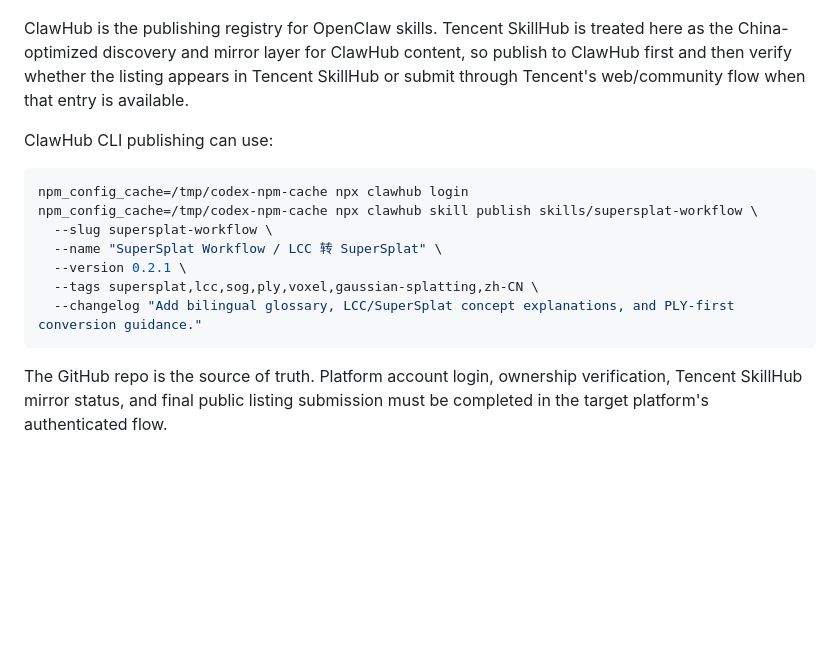
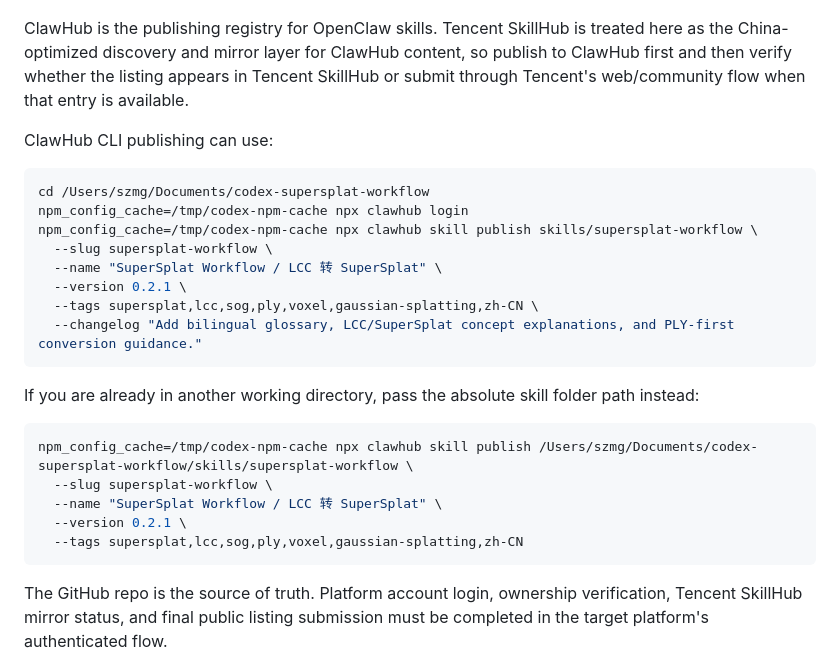
Before and after one commit to Shuang-su/splat-transform-workflow-for-lcc, a Markdown page: README.md, the part around the change. Rendered like a GitHub page; blank space fills up the shorter version.

Commit message:
Clarify ClawHub publish working directory

````diff
--- a/README.md
+++ b/README.md
@@ -224,6 +224,7 @@ ClawHub is the publishing registry for OpenClaw skills. Tencent SkillHub is trea
 ClawHub CLI publishing can use:
 
 ```bash
+cd /Users/szmg/Documents/codex-supersplat-workflow
 npm_config_cache=/tmp/codex-npm-cache npx clawhub login
 npm_config_cache=/tmp/codex-npm-cache npx clawhub skill publish skills/supersplat-workflow \
   --slug supersplat-workflow \
@@ -231,6 +232,16 @@ npm_config_cache=/tmp/codex-npm-cache npx clawhub skill publish skills/superspla
   --version 0.2.1 \
   --tags supersplat,lcc,sog,ply,voxel,gaussian-splatting,zh-CN \
   --changelog "Add bilingual glossary, LCC/SuperSplat concept explanations, and PLY-first conversion guidance."
+```
+
+If you are already in another working directory, pass the absolute skill folder path instead:
+
+```bash
+npm_config_cache=/tmp/codex-npm-cache npx clawhub skill publish /Users/szmg/Documents/codex-supersplat-workflow/skills/supersplat-workflow \
+  --slug supersplat-workflow \
+  --name "SuperSplat Workflow / LCC 转 SuperSplat" \
+  --version 0.2.1 \
+  --tags supersplat,lcc,sog,ply,voxel,gaussian-splatting,zh-CN
 ```
 
 The GitHub repo is the source of truth. Platform account login, ownership verification, Tencent SkillHub mirror status, and final public listing submission must be completed in the target platform's authenticated flow.
````
Also changed, not shown: docs/skillhub-publishing.md (+12 -0 lines).
